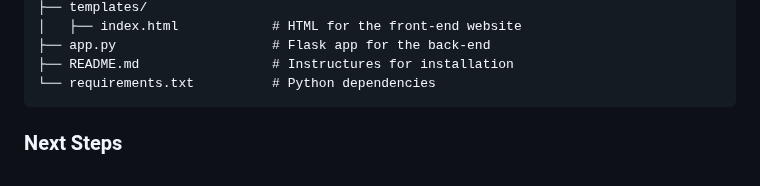
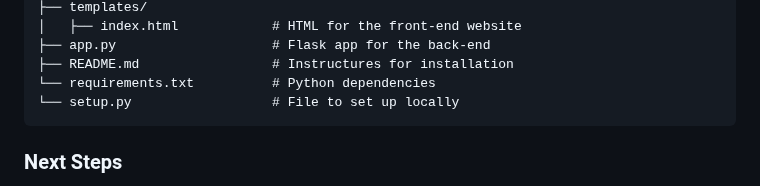
Before and after one commit to kid-codei/mandarin_visual_speech_representation_tool, a Markdown page: README.md, the part around the change. Drawn GitHub-style.

Commit message:
small update to readme once again

````diff
--- a/README.md
+++ b/README.md
@@ -113,6 +113,7 @@ mandarin_visual_speech_representation_tool/
 ├── app.py                    # Flask app for the back-end
 ├── README.md                 # Instructures for installation
 └── requirements.txt          # Python dependencies
+└── setup.py                  # File to set up locally
 ```
 
 ### Next Steps
````
